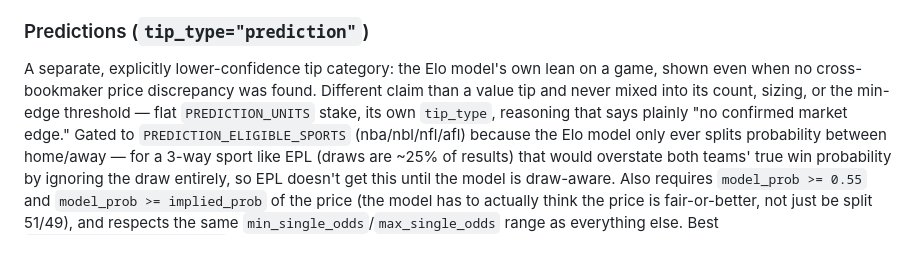
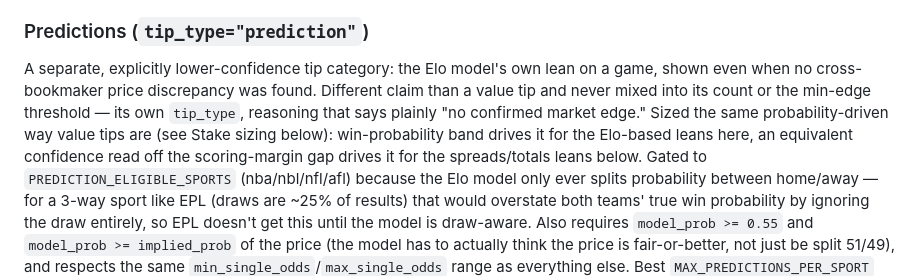
Before and after one commit to shabs123-prog/sports-betting-model, a Markdown page: README.md, the part around one of its changes. Rendered like a GitHub page; blank space fills up the shorter version.

Commit message:
Update README: multi-key quota, dropped Line Movement, new stake sizing

```diff
--- a/README.md
+++ b/README.md
@@ -96,9 +96,12 @@ pays if every leg lands, smaller again for the correlated/approximate SGMs).
 
 A separate, explicitly lower-confidence tip category: the Elo model's own
 lean on a game, shown even when no cross-bookmaker price discrepancy was
-found. Different claim than a value tip and never mixed into its count,
-sizing, or the min-edge threshold — flat `PREDICTION_UNITS` stake, its own
-`tip_type`, reasoning that says plainly "no confirmed market edge."
+found. Different claim than a value tip and never mixed into its count or
+the min-edge threshold — its own `tip_type`, reasoning that says plainly
+"no confirmed market edge." Sized the same probability-driven way value
+tips are (see Stake sizing below): win-probability band drives it for the
+Elo-based leans here, an equivalent confidence read off the scoring-margin
+gap drives it for the spreads/totals leans below.
 Gated to `PREDICTION_ELIGIBLE_SPORTS` (nba/nbl/nfl/afl) because the Elo
 model only ever splits probability between home/away — for a 3-way sport
 like EPL (draws are ~25% of results) that would overstate both teams' true
```
Also changed, not shown: other parts of README.md (+88 -42 lines).
